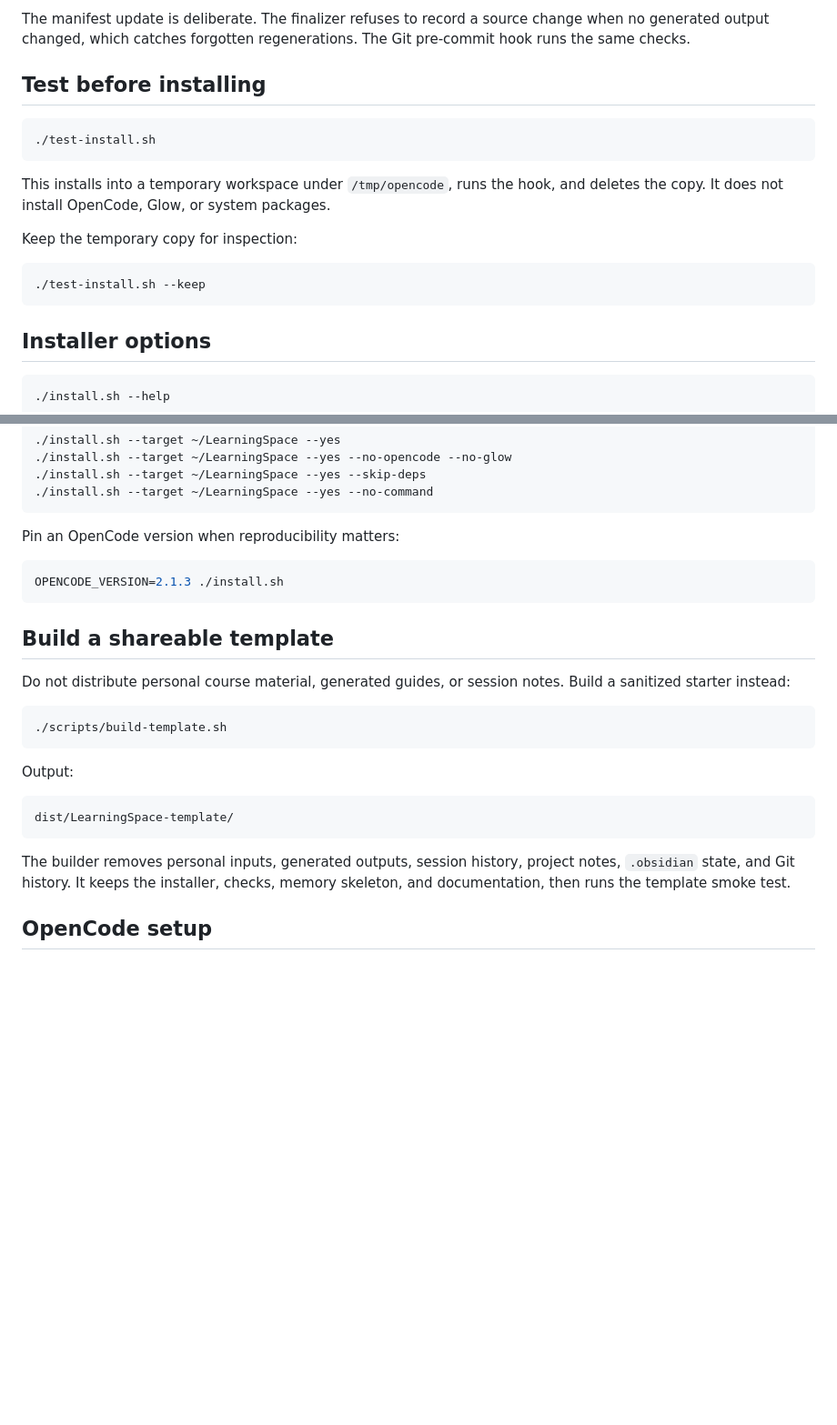
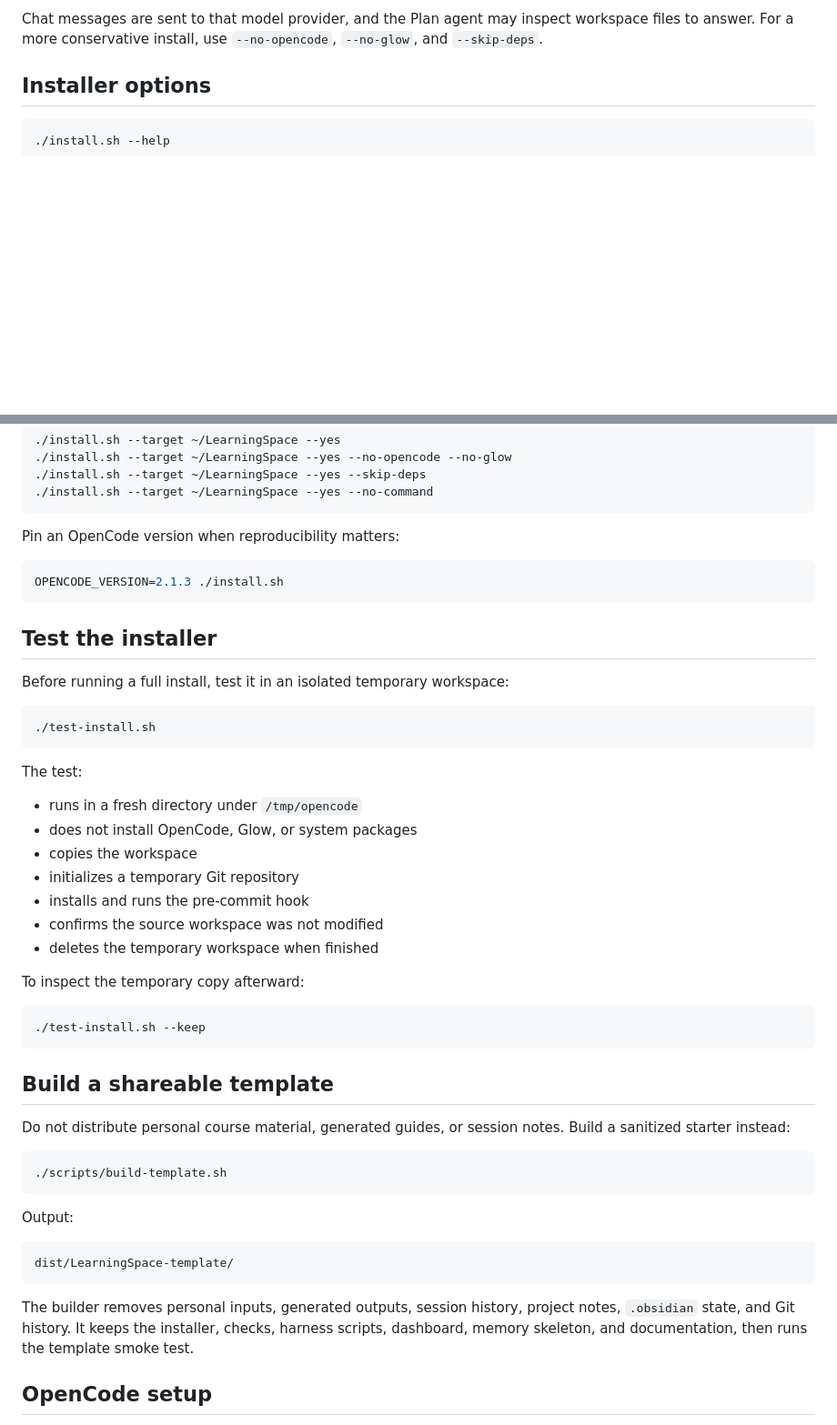
Before and after one commit to Jacob-Chamney/LearningSpace, a Markdown page: README.md, 2 parts joined by grey strips. Shown: that part at 91% size. Drawn GitHub-style; blank space fills up the shorter version.

````diff
--- a/README.md
+++ b/README.md
@@ -191,21 +152,6 @@ It builds the browser deck, then runs:
-The manifest update is deliberate. The finalizer refuses to record a source
-change when no generated output changed, which catches forgotten
-regenerations. The Git pre-commit hook runs the same checks.
-
-## Test before installing
-
-```bash
-./test-install.sh
-```
-
-This installs into a temporary workspace under `/tmp/opencode`, runs the hook,
-and deletes the copy. It does not install OpenCode, Glow, or system packages.
-
-Keep the temporary copy for inspection:
-
-```bash
-./test-install.sh --keep
-```
+Chat messages are sent to that model provider, and the Plan agent may inspect
+workspace files to answer. For a more conservative install, use `--no-opencode`,
+`--no-glow`, and `--skip-deps`.
 
 ## Installer options
 
@@ -228,6 +174,30 @@ Pin an OpenCode version when reproducibility matters:
 OPENCODE_VERSION=2.1.3 ./install.sh
 ```
 
+## Test the installer
+
+Before running a full install, test it in an isolated temporary workspace:
+
+```bash
+./test-install.sh
+```
+
+The test:
+
+- runs in a fresh directory under `/tmp/opencode`
+- does not install OpenCode, Glow, or system packages
+- copies the workspace
+- initializes a temporary Git repository
+- installs and runs the pre-commit hook
+- confirms the source workspace was not modified
+- deletes the temporary workspace when finished
+
+To inspect the temporary copy afterward:
+
+```bash
+./test-install.sh --keep
+```
+
 ## Build a shareable template
 
 Do not distribute personal course material, generated guides, or session notes.
@@ -245,7 +215,8 @@ dist/LearningSpace-template/
 
 The builder removes personal inputs, generated outputs, session history, project
 notes, `.obsidian` state, and Git history. It keeps the installer, checks,
-memory skeleton, and documentation, then runs the template smoke test.
+harness scripts, dashboard, memory skeleton, and documentation, then runs the
+template smoke test.
 
 ## OpenCode setup
 
````
Also changed, not shown: other parts of README.md (+103 -101 lines), assets/banner.png, 2 other files.
